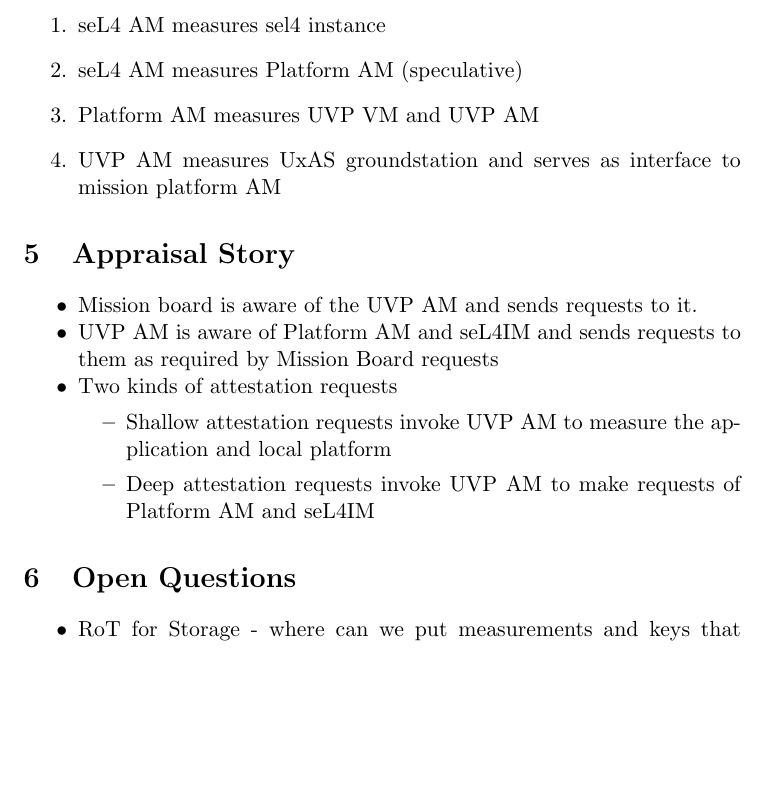
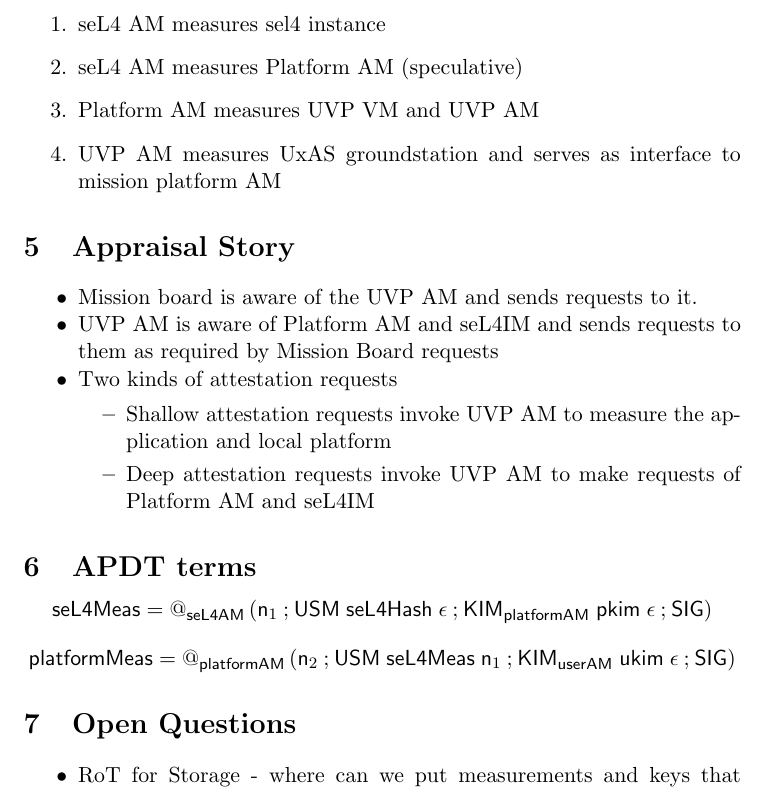
Before and after one commit to ku-sldg/stairCASE, a LaTeX document (architecture/doc/ma-architecture.tex): part of page 3 of 4, cut so that both start at the same text, the shorter picture padded with empty space. Compiled offline with pdfLaTeX.

Commit message:
started on apdts

```diff
--- a/architecture/doc/ma-architecture.tex
+++ b/architecture/doc/ma-architecture.tex
@@ -2,6 +2,36 @@
 
 \usepackage{natbib}
 \usepackage{graphicx}
+\usepackage{mathpartir}
+
+\newcommand{\inbnd}{\mathord -}
+\newcommand{\outbnd}{\mathord +}
+\newcommand{\cnf}[1]{\ensuremath{\operatorname{\maths{#1}}}}
+\newcommand{\cnc}[1]{\ensuremath{\mathsf{#1}}}
+\newcommand{\mcl}[1]{\ensuremath{\mathcal{#1}}}
+\newcommand{\nxt}[4]{\xymatrix@C=3.5em{{#1}\ar@{=>}[r]^{#2\##3}&{#4}}}
+\newcommand{\seq}{\mathbin{;}}
+\newcommand{\encrypt}[2]{\ensuremath{\{#1\}_{#2}}}
+\newcommand{\sep}{\colon}
+\newcommand{\seqa}{\mathbin{;\!;}}
+\newcommand{\join}[3]{#1\hookrightarrow#3\hookleftarrow#2}
+\newcommand{\sig}[2]{\ensuremath{[\![#1]\!]_{#2}}}
+\newcommand{\act}[1]{\stackrel{#1}{\Rightarrow}}
+\newcommand{\all}[1]{\mathop{\forall#1\mathpunct.}}
+\newcommand{\some}[1]{\mathop{\exists#1\mathpunct.}}
+\newcommand{\skp}{\cnc{SKIP}}
+\newcommand{\env}{\cnc{SIG}}
+\newcommand{\usm}[2]{\cnc{USM}\;#1\;#2}
+\newcommand{\UV}[2]{\cnc{usm}_{#1}\;#2}
+\newcommand{\UU}[2]{\cnc{U}_{#1}\;#2}
+\newcommand{\lkim}[3]{\cnc{KIM}_{#1}\;#2\;#3}
+\newcommand{\LV}[3]{\cnc{kim}^{#1}_{#2}\;#3}
+\newcommand{\LL}[3]{\cnc{K}^{#1}_{#2}\;#3}
+\newcommand{\NV}[1]{\cnc{n}_{#1}}
+\newcommand{\NN}[1]{\cnc{N}_{#1}}
+\newcommand{\at}[2]{\mathop{@_{#1}}{#2}}
+\newcommand{\eval}[3]{\mcl{E}(#1,#2,#3)}
+\newcommand{\step}[1]{\stackrel{#1}{\longrightarrow}}
 
 \newcommand{\squash}{\parskip=0pt\itemsep=0pt}
 
@@ -131,6 +161,16 @@
   \end{itemize}
 \end{itemize}
 
+
+\section{APDT terms}
+
+\begin{mathpar}
+  \mathsf{seL4Meas} = \at{\mathsf{seL4AM}}{(\NV{1}\seq\usm{\mathsf{seL4Hash}}{\epsilon}\seq\lkim{\mathsf{platformAM}}{\mathsf{pkim}}{\epsilon}\seq\env)}
+
+  \mathsf{platformMeas} = \at{\mathsf{platformAM}}{(\NV{2}\seq\usm{\mathsf{seL4Meas}}{\NV{1}}\seq\lkim{\mathsf{userAM}}{\mathsf{ukim}}{\epsilon}\seq\env)}
+
+\end{mathpar}
+
 \section{Open Questions}
 
 \begin{itemize}
```
Also changed, not shown: architecture/doc/ma-architecture.pdf, 1 other file.
